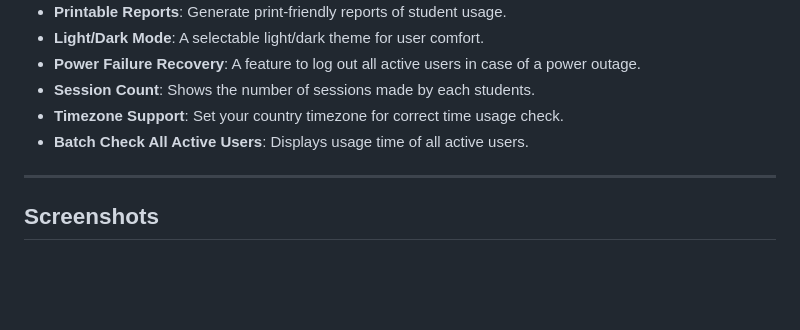
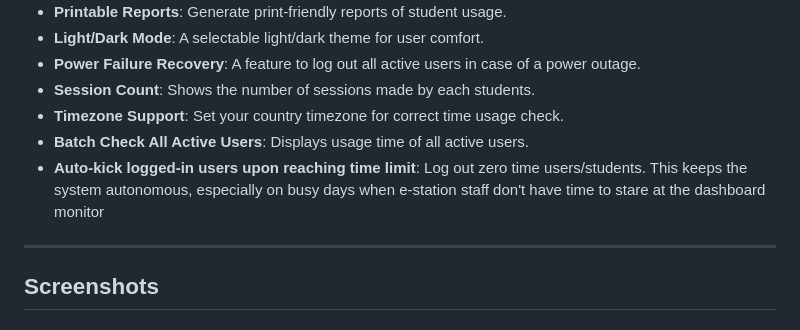
Before and after one commit to dtr-kalfer/e-station, a Markdown page: README.md, the part around the change. GitHub-like rendering; blank space fills up the shorter version.

Commit message:
updated: README.md give details to auto-kick feature.

```diff
--- a/README.md
+++ b/README.md
@@ -17,6 +17,7 @@ A simple, web-based time tracking application for student computer usage at e-st
 *   **Session Count**: Shows the number of sessions made by each students.
 *   **Timezone Support**: Set your country timezone for correct time usage check.
 *   **Batch Check All Active Users**: Displays usage time of all active users.
+*   **Auto-kick logged-in users upon reaching time limit**: Log out zero time users/students. This keeps the system autonomous, especially on busy days when e-station staff don't have time to stare at the dashboard monitor
 
 
 ---
```
